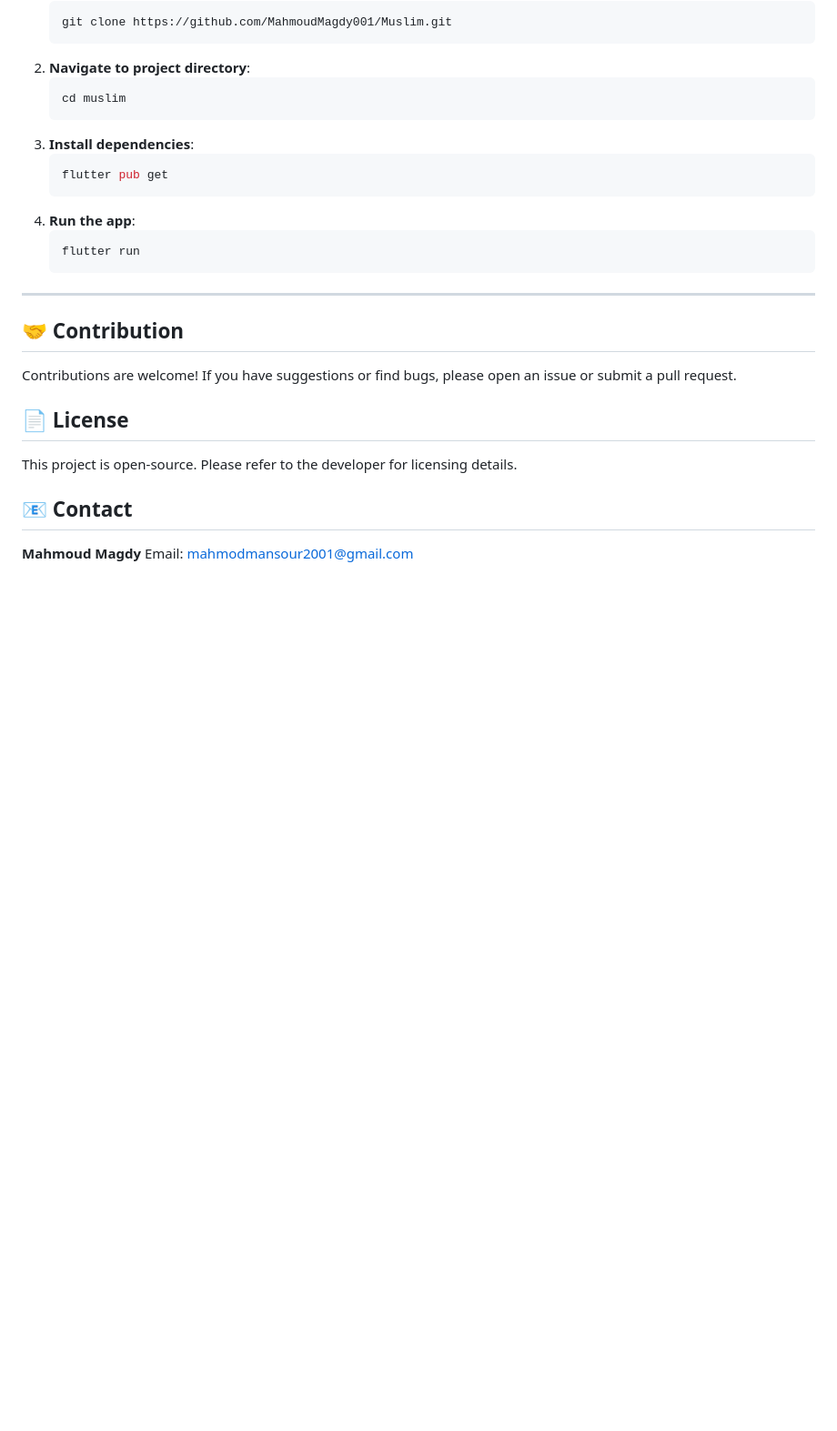
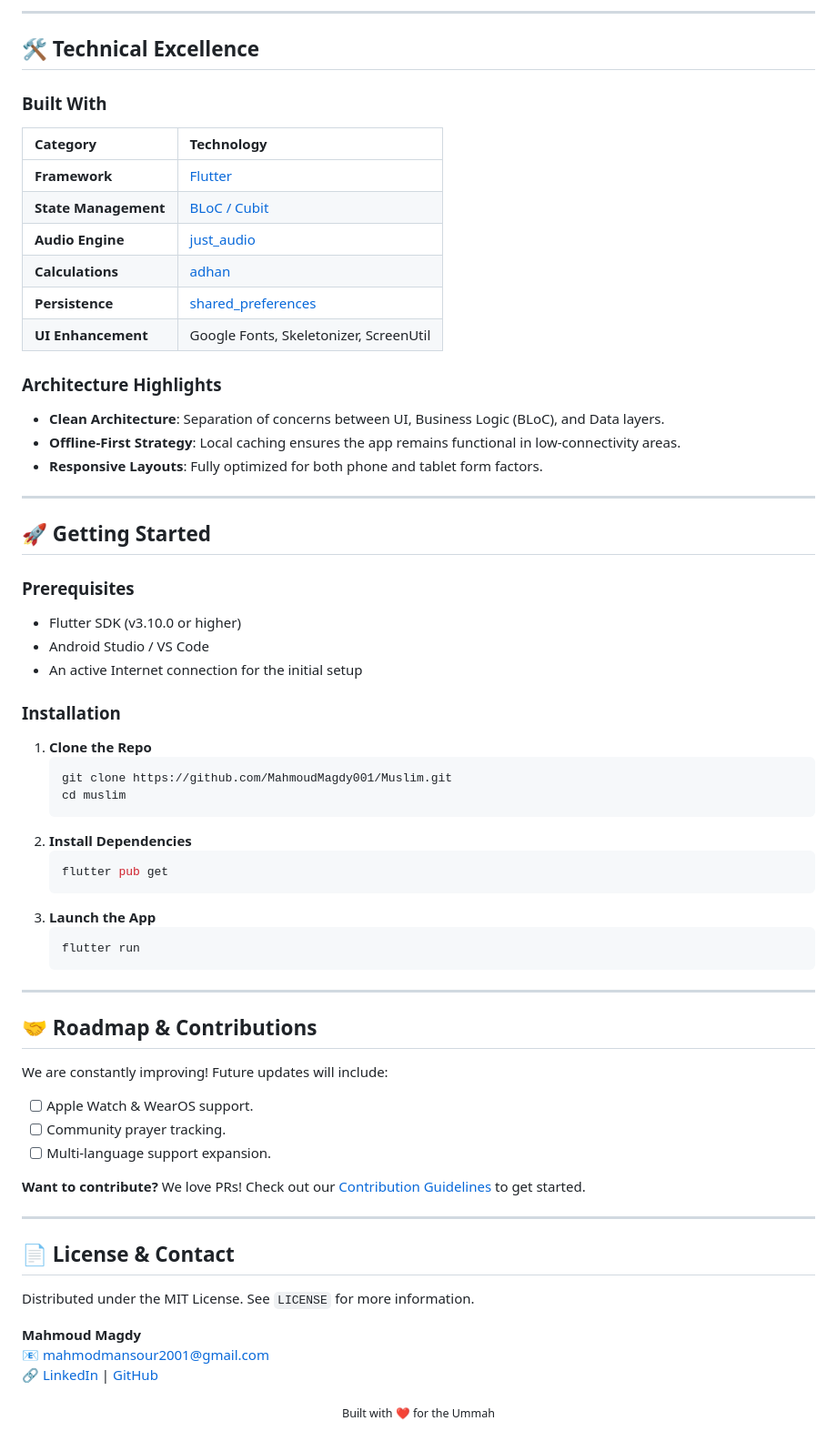
Before and after one commit to MahmoudMagdy001/Muslim, a Markdown page: README.md, the part around one of its changes. Shown at 91% size. GitHub-like rendering; blank space fills up the shorter version.

````diff
--- a/README.md
+++ b/README.md
@@ -59,30 +60,66 @@ A modern, elegant, and comprehensive Islamic application built with Flutter. Des
+---
+
+## 🛠️ Technical Excellence
+
+### Built With
+| Category | Technology |
+| :--- | :--- |
+| **Framework** | [Flutter](https://flutter.dev/) |
+| **State Management** | [BLoC / Cubit](https://pub.dev/packages/flutter_bloc) |
+| **Audio Engine** | [just_audio](https://pub.dev/packages/just_audio) |
+| **Calculations** | [adhan](https://pub.dev/packages/adhan) |
+| **Persistence** | [shared_preferences](https://pub.dev/packages/shared_preferences) |
+| **UI Enhancement** | Google Fonts, Skeletonizer, ScreenUtil |
+
+### Architecture Highlights
+- **Clean Architecture**: Separation of concerns between UI, Business Logic (BLoC), and Data layers.
+- **Offline-First Strategy**: Local caching ensures the app remains functional in low-connectivity areas.
+- **Responsive Layouts**: Fully optimized for both phone and tablet form factors.
+
+---
+
+## 🚀 Getting Started
+
+### Prerequisites
+- Flutter SDK (v3.10.0 or higher)
+- Android Studio / VS Code
+- An active Internet connection for the initial setup
+
+### Installation
+1.  **Clone the Repo**
     ```bash
     git clone https://github.com/MahmoudMagdy001/Muslim.git
-    ```
-2.  **Navigate to project directory**:
-    ```bash
     cd muslim
     ```
-3.  **Install dependencies**:
+2.  **Install Dependencies**
     ```bash
     flutter pub get
     ```
-4.  **Run the app**:
+3.  **Launch the App**
     ```bash
     flutter run
     ```
 
 ---
 
-## 🤝 Contribution
+## 🤝 Roadmap & Contributions
+We are constantly improving! Future updates will include:
+- [ ] Apple Watch & WearOS support.
+- [ ] Community prayer tracking.
+- [ ] Multi-language support expansion.
 
-Contributions are welcome! If you have suggestions or find bugs, please open an issue or submit a pull request.
+**Want to contribute?** We love PRs! Check out our [Contribution Guidelines](CONTRIBUTING.md) to get started.
 
-## 📄 License
+---
 
-This project is open-source. Please refer to the developer for licensing details.
+## 📄 License & Contact
 
-## 📧 Contact
+Distributed under the MIT License. See `LICENSE` for more information.
 
 **Mahmoud Magdy**
-Email: [mahmodmansour2001@gmail.com](mailto:mahmodmansour2001@gmail.com)
+📧 [mahmodmansour2001@gmail.com](mailto:mahmodmansour2001@gmail.com)
+🔗 [LinkedIn](https://www.linkedin.com/in/mahmoud-magdy-001/) | [GitHub](https://github.com/MahmoudMagdy001)
+
+<div align="center">
+  <sub>Built with ❤️ for the Ummah</sub>
+</div>
````
Also changed, not shown: other parts of README.md (+45 -44 lines).
